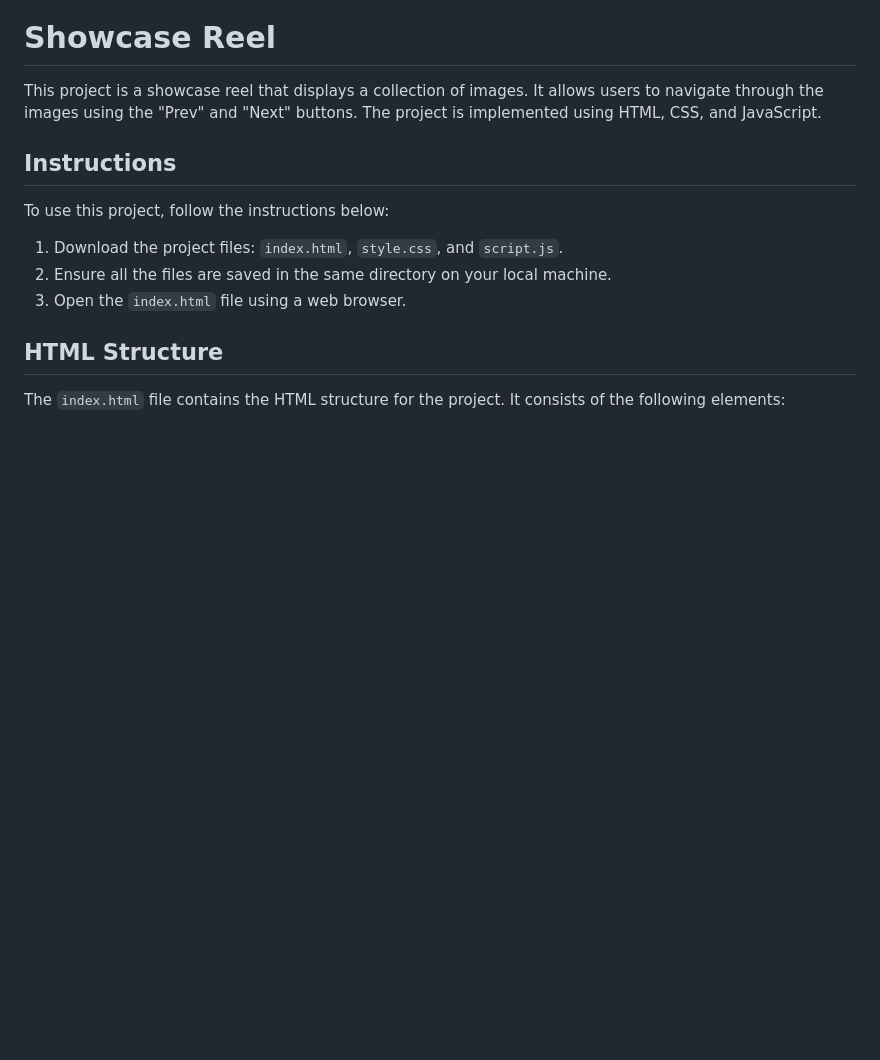
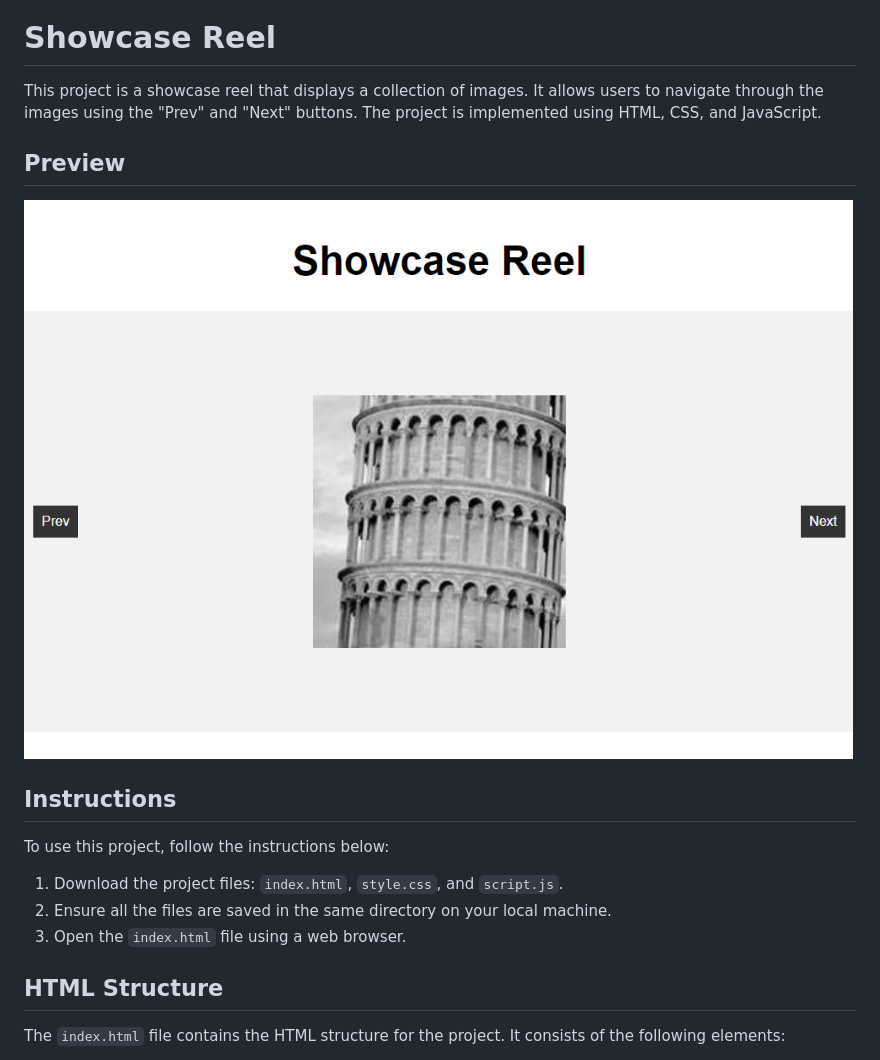
Before and after one commit to Satisfraction/html-css-js-magic, a Markdown page: Showcase Reel/README.md, the part around the change. GitHub-like rendering; blank space fills up the shorter version.

```diff
--- a/Showcase Reel/README.md
+++ b/Showcase Reel/README.md
@@ -1,6 +1,10 @@
 # Showcase Reel
 
 This project is a showcase reel that displays a collection of images. It allows users to navigate through the images using the "Prev" and "Next" buttons. The project is implemented using HTML, CSS, and JavaScript.
+
+## Preview
+
+![Preview](preview.png)
 
 
 ## Instructions
```
